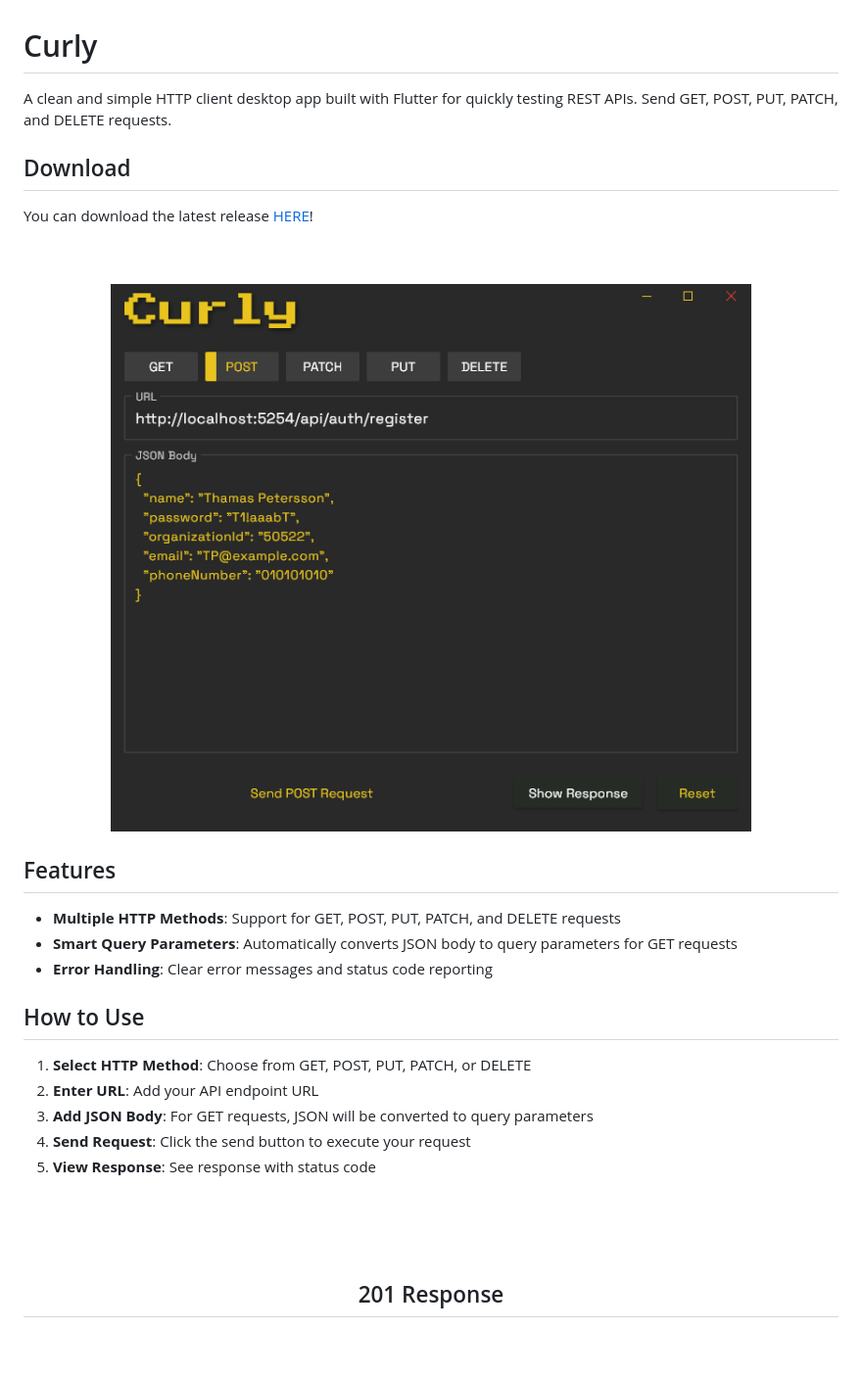
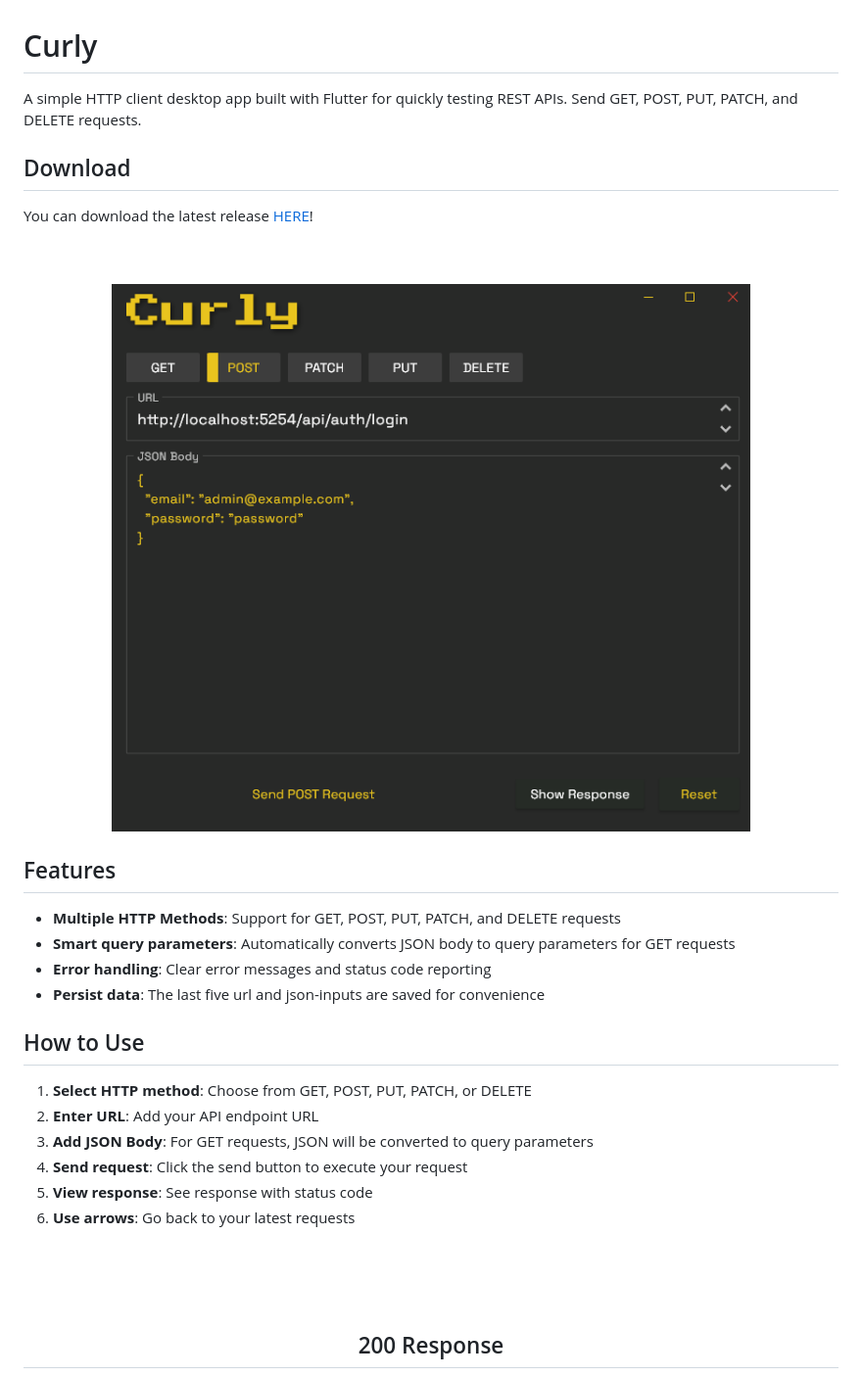
Before and after one commit to jockeBjers/Curly, a Markdown page: README.md, the part around the change printed below. Shown: that part at 98% size. Rendered like a GitHub page; pictures changed too: images/Screenshot_271.png; blank space fills up the shorter version.

```diff
--- a/README.md
+++ b/README.md
@@ -1,6 +1,6 @@
 # Curly
 
-A clean and simple HTTP client desktop app built with Flutter for quickly testing REST APIs. Send GET, POST, PUT, PATCH, and DELETE requests.
+A simple HTTP client desktop app built with Flutter for quickly testing REST APIs. Send GET, POST, PUT, PATCH, and DELETE requests.
 <br>
 
 ## Download
@@ -19,19 +19,21 @@ You can download the latest release
 ## Features
 
 - **Multiple HTTP Methods**: Support for GET, POST, PUT, PATCH, and DELETE requests
-- **Smart Query Parameters**: Automatically converts JSON body to query parameters for GET requests
-- **Error Handling**: Clear error messages and status code reporting
+- **Smart query parameters**: Automatically converts JSON body to query parameters for GET requests
+- **Error handling**: Clear error messages and status code reporting
+- **Persist data**: The last five url and json-inputs are saved for convenience
 
 ## How to Use
 
-1. **Select HTTP Method**: Choose from GET, POST, PUT, PATCH, or DELETE
+1. **Select HTTP method**: Choose from GET, POST, PUT, PATCH, or DELETE
 2. **Enter URL**: Add your API endpoint URL
 3. **Add JSON Body**: For GET requests, JSON will be converted to query parameters
-4. **Send Request**: Click the send button to execute your request
-5. **View Response**: See response with status code
+4. **Send request**: Click the send button to execute your request
+5. **View response**: See response with status code
+6. **Use arrows**: Go back to your latest requests
 <br>
 <br>
 <br>
 
-<h2 align="center">201 Response</h2>
+<h2 align="center">200 Response</h2>
 <p align="center">
```
Also changed, not shown: other parts of README.md (+1 -1 lines), images/Screenshot_272.png, images/Screenshot_273.png.
